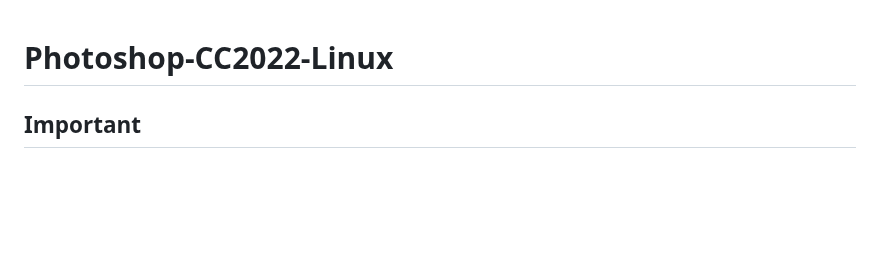
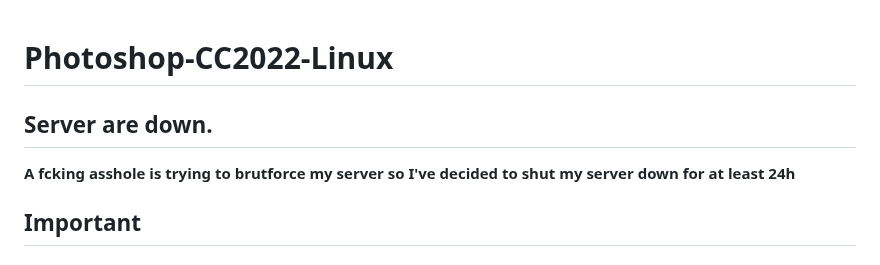
Before and after one commit to LinSoftWin/Photoshop-CC2022-Linux, a Markdown page: README.md, the part around the change. Drawn GitHub-style; blank space fills up the shorter version.

```diff
--- a/README.md
+++ b/README.md
@@ -1,4 +1,7 @@
 # Photoshop-CC2022-Linux
+
+## Server are down.
+**A fcking asshole is trying to brutforce my server so I've decided to shut my server down for at least 24h**
 
 ## Important
 
```
